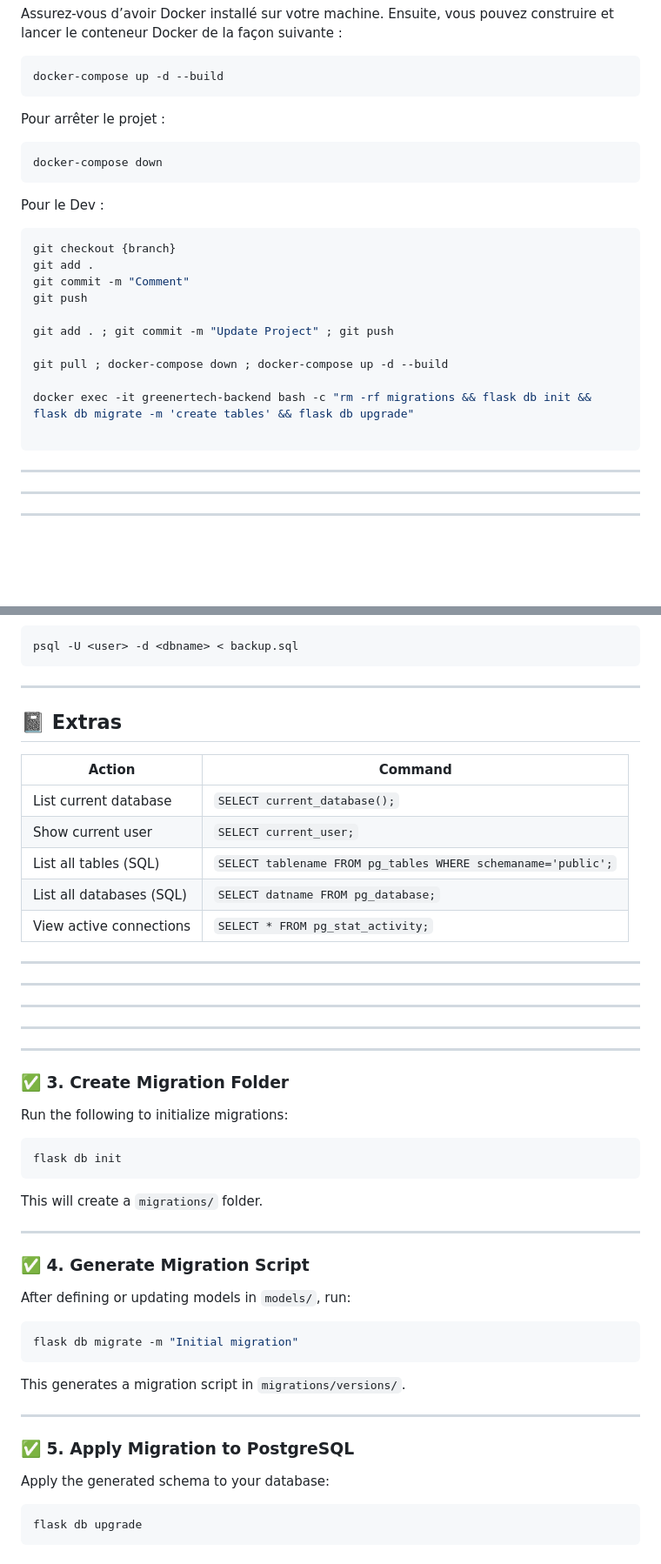
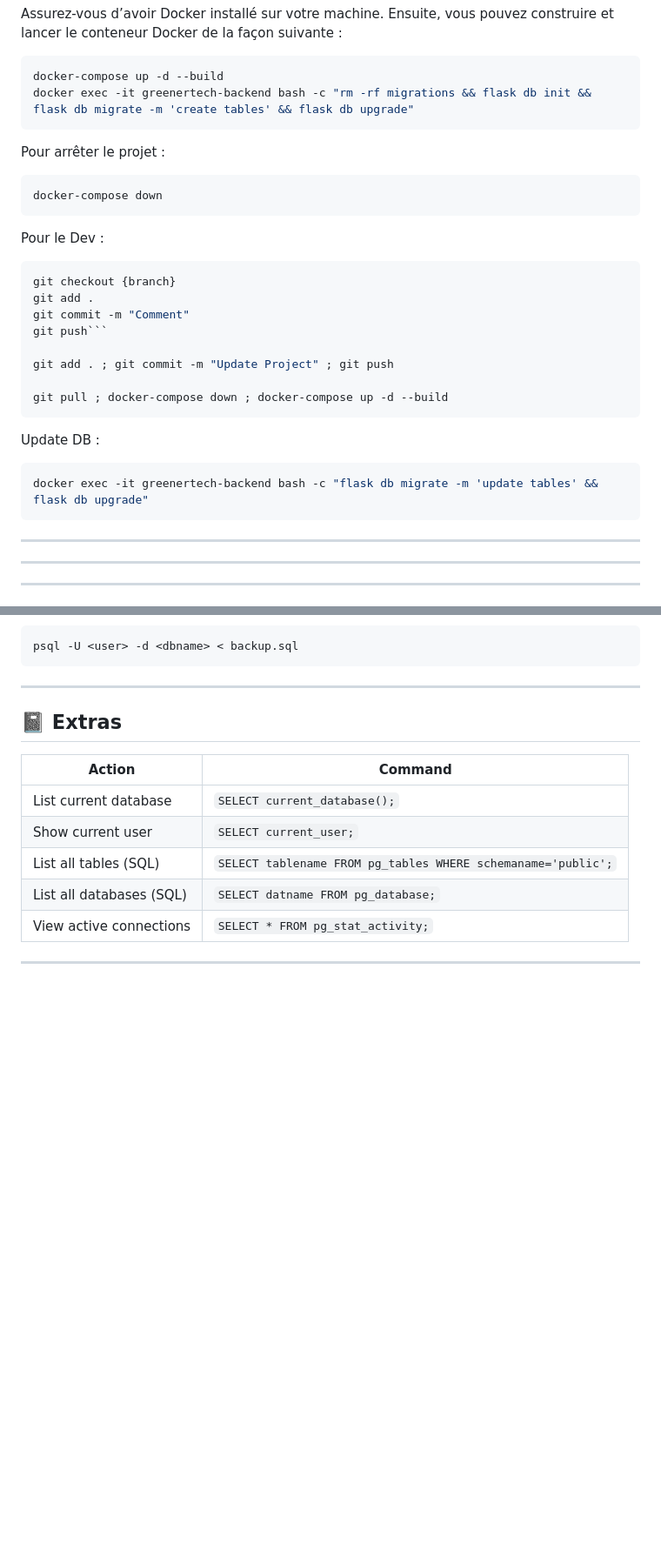
Before and after one commit to GreenerTechProject/GreenerTech, a Markdown page: README.md, 2 parts joined by grey strips. Shown at 87% size. Rendered like a GitHub page; blank space fills up the shorter version.

````diff
--- a/README.md
+++ b/README.md
@@ -17,6 +17,7 @@ Comment lancer le projet avec Docker
 Assurez-vous d’avoir Docker installé sur votre machine. Ensuite, vous pouvez construire et lancer le conteneur Docker de la façon suivante :
 ```bash
 docker-compose up -d --build
+docker exec -it greenertech-backend bash -c "rm -rf migrations && flask db init && flask db migrate -m 'create tables' && flask db upgrade"
 ```
 
 Pour arrêter le projet :
@@ -29,14 +30,16 @@ Pour le Dev :
 git checkout {branch}
 git add .
 git commit -m "Comment"
-git push
+git push```
 
 git add . ; git commit -m "Update Project" ; git push
 
 git pull ; docker-compose down ; docker-compose up -d --build
+```
 
-docker exec -it greenertech-backend bash -c "rm -rf migrations && flask db init && flask db migrate -m 'create tables' && flask db upgrade"
-
+Update DB :
+```bash
+docker exec -it greenertech-backend bash -c "flask db migrate -m 'update tables' && flask db upgrade"
 ```
 
 
@@ -222,43 +225,3 @@ psql -U <user> -d <dbname> < backup.sql
 | View active connections  | `SELECT * FROM pg_stat_activity;`                            |
 
 ---
-
-
-
--------------
--------------
--------------
--------------
-
-
-### ✅ 3. **Create Migration Folder**
-
-Run the following to initialize migrations:
-
-```bash
-flask db init
-```
-
-This will create a `migrations/` folder.
-
----
-
-### ✅ 4. **Generate Migration Script**
-
-After defining or updating models in `models/`, run:
-
-```bash
-flask db migrate -m "Initial migration"
-```
-
-This generates a migration script in `migrations/versions/`.
-
----
-
-### ✅ 5. **Apply Migration to PostgreSQL**
-
-Apply the generated schema to your database:
-
-```bash
-flask db upgrade
-```
````
